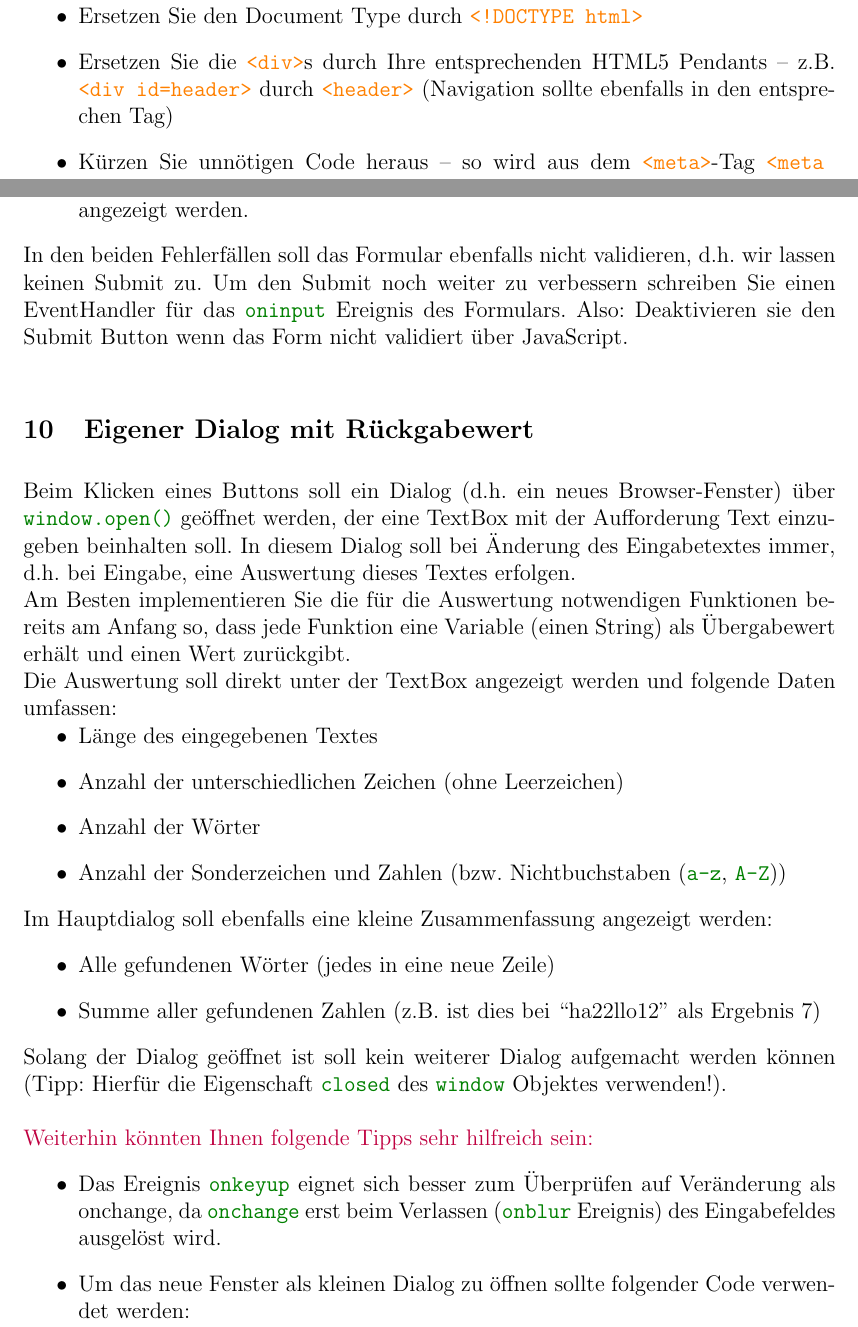
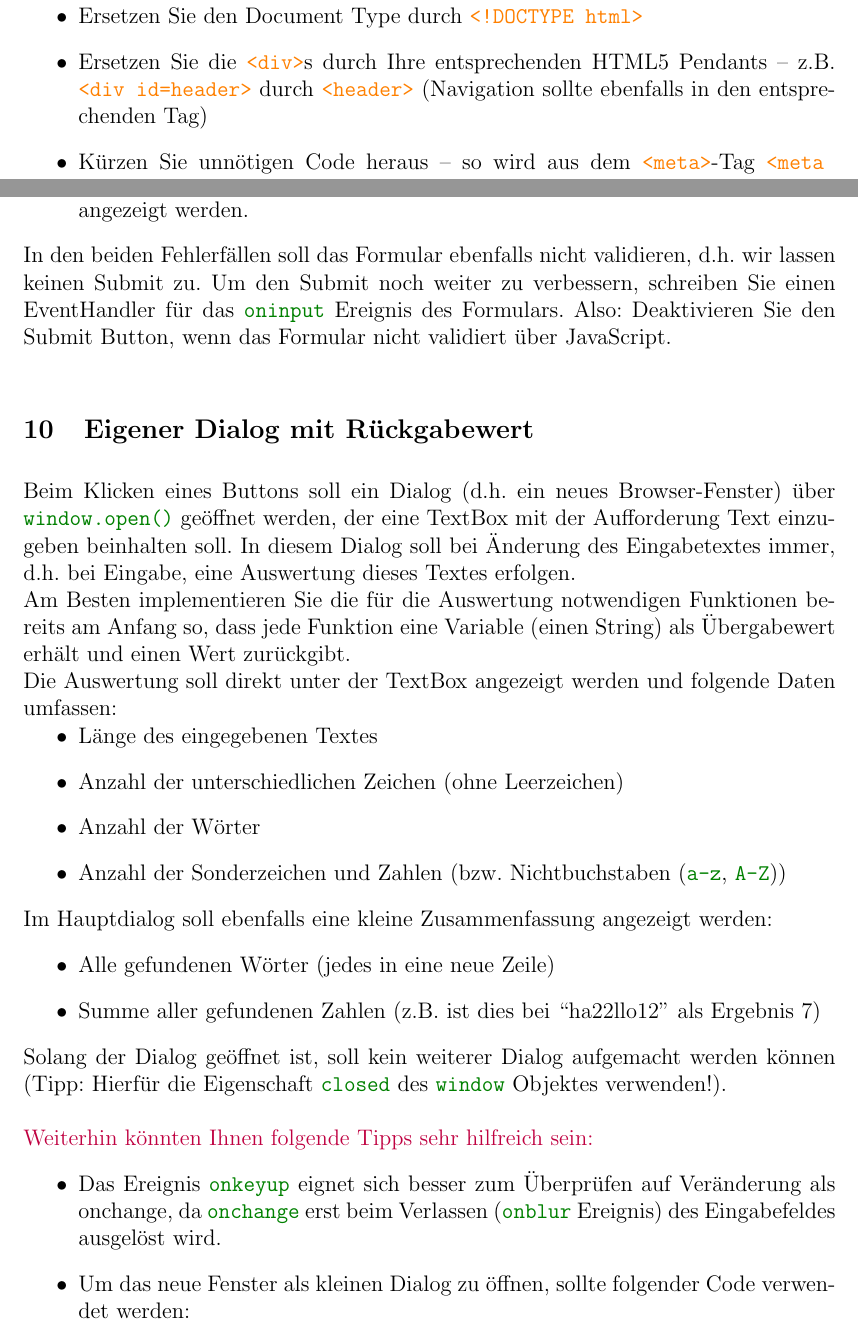
Before and after one commit to WebAppLecture/Exercises.Day2, a LaTeX document (Sheet2.tex, which reads Exercises/06-upgrade.tex, Exercises/09-formimprove.tex, Exercises/10-dialog.tex): two parts of pages 1 and 3 of 4, joined at a grey line, cut so that both start at the same text. Compiled offline with pdfLaTeX.

Commit message:
Corrected typos

```diff
--- a/Exercises/06-upgrade.tex
+++ b/Exercises/06-upgrade.tex
@@ -11,7 +11,7 @@ Ersetzen Sie den Document Type durch \htag{!DOCTYPE html}
 \item
 Ersetzen Sie die \htag{div}s durch Ihre entsprechenden HTML5 Pendants – z.B.
 \htag{div id=header} durch \htag{header} (Navigation sollte ebenfalls in den
-entsprechen Tag)
+entsprechenden Tag)
 \item
 Kürzen Sie unnötigen Code heraus – so wird aus dem \htag{meta}-Tag \htag{meta
 \allowbreak charset=utf-8}
--- a/Exercises/09-formimprove.tex
+++ b/Exercises/09-formimprove.tex
@@ -19,7 +19,7 @@ angezeigt werden.
 \end{itemize}
 %
 \par In den beiden Fehlerfällen soll das Formular ebenfalls nicht validieren,
-d.h. wir lassen keinen Submit zu. Um den Submit noch weiter zu verbessern
+d.h. wir lassen keinen Submit zu. Um den Submit noch weiter zu verbessern,
 schreiben Sie einen EventHandler für das \jvar{oninput} Ereignis des Formulars.
-Also: Deaktivieren sie den Submit Button wenn das Form nicht validiert über
+Also: Deaktivieren Sie den Submit Button, wenn das Formular nicht validiert über
 JavaScript.
--- a/Exercises/10-dialog.tex
+++ b/Exercises/10-dialog.tex
@@ -34,7 +34,7 @@ werden:
 Ergebnis 7)
 \end{itemize}
 %
-\par Solang der Dialog geöffnet ist soll kein weiterer Dialog aufgemacht werden
+\par Solang der Dialog geöffnet ist, soll kein weiterer Dialog aufgemacht werden
 können (Tipp: Hierfür die Eigenschaft \jvar{closed} des \jvar{window} Objektes
 verwenden!).
 %
@@ -46,7 +46,7 @@ Das Ereignis \jvar{onkeyup} eignet sich besser zum Überprüfen auf Veränderung
 als onchange, da \jvar{onchange} erst beim Verlassen (\jvar{onblur} Ereignis)
 des Eingabefeldes ausgelöst wird.
 \item
-Um das neue Fenster als kleinen Dialog zu öffnen sollte folgender Code
+Um das neue Fenster als kleinen Dialog zu öffnen, sollte folgender Code
 verwendet werden:
 %
 \begin{lstlisting}
--- a/exercise.cls
+++ b/exercise.cls
@@ -53,7 +53,7 @@
 \newcommand{\Sheet}{\exercise@sheet}
 \newcommand{\Lecture}{WebApplications mit HTML5, CSS3 und JavaScript}
 \newcommand{\Name}{Markus Huber, Florian Rappl}
-\newcommand{\Semester}{WS 2014/15}
+\newcommand{\Semester}{WS 2015/16}
 \newcommand{\University}{Universität Regensburg}
 %
 %------------------------------------------
```
Also changed, not shown: Sheet2.pdf, Exercises/10-dialog.tex (2 more changed lines).
